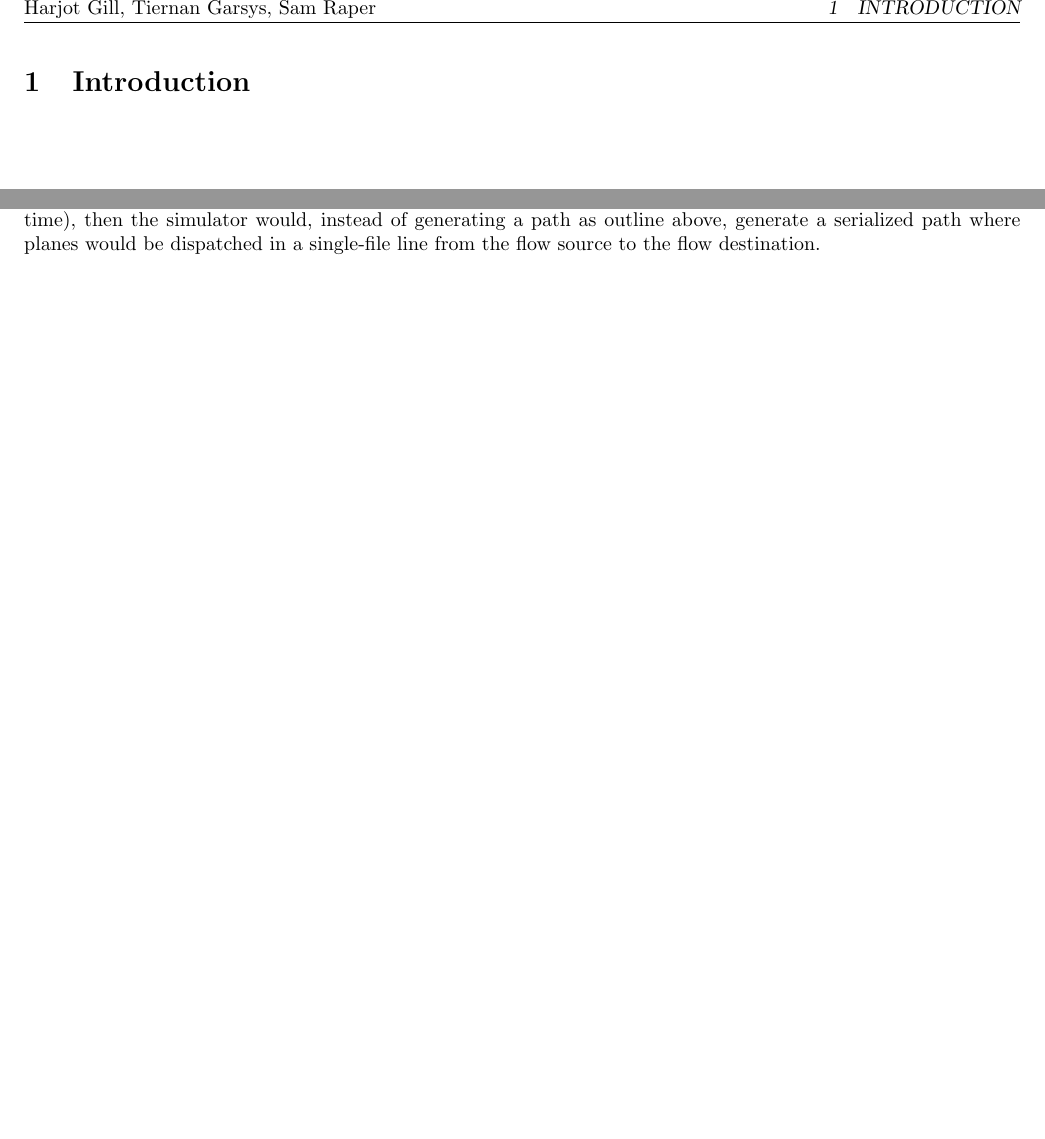
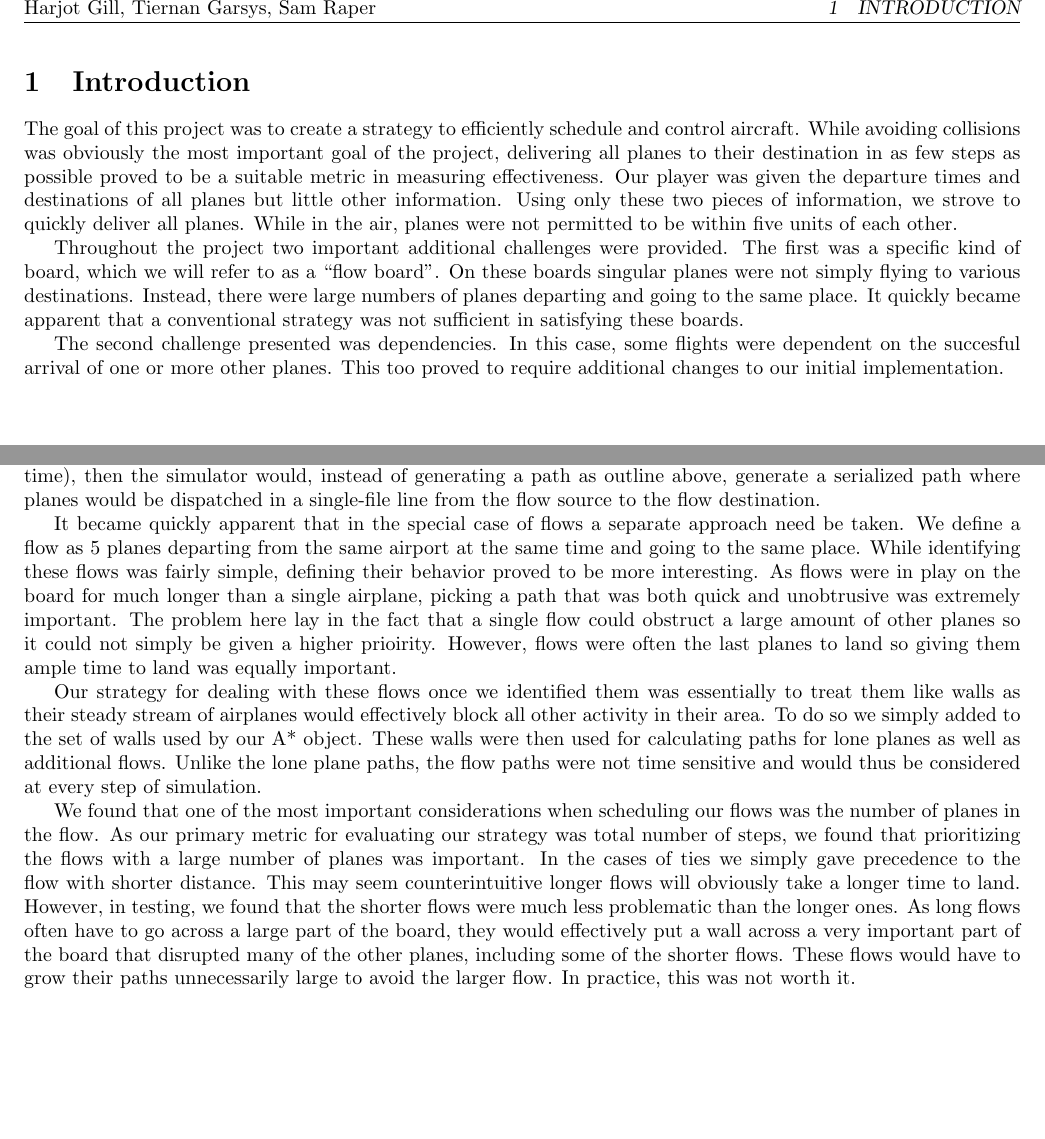
Before and after one commit to sraper/Airplanes, a LaTeX document (companion_document.tex): two parts of pages 3 and 5 of 12, joined at a grey line, cut so that both start at the same text, the shorter picture padded with empty space. Compiled offline with pdfLaTeX.

Commit message:
some flow and introduction added

```diff
--- a/companion_document.tex
+++ b/companion_document.tex
@@ -43,6 +43,12 @@
 %%%
 \newpage
 \section{Introduction}
+
+The goal of this project was to create a strategy to efficiently schedule and control aircraft. While avoiding collisions was obviously the most important goal of the project, delivering all planes to their destination in as few steps as possible proved to be a suitable metric in measuring effectiveness. Our player was given the departure times and destinations of all planes but little other information. Using only these two pieces of information, we strove to quickly deliver all planes. While in the air, planes were not permitted to be within five units of each other.
+
+Throughout the project two important additional challenges were provided. The first was a specific kind of board, which we will refer to as a ``flow board''. On these boards singular planes were not simply flying to various destinations. Instead, there were large numbers of planes departing and going to the same place. It quickly became apparent that a conventional strategy was not sufficient in satisfying these boards.
+
+The second challenge presented was dependencies. In this case, some flights were dependent on the succesful arrival of one or more other planes. This too proved to require additional changes to our initial implementation.
 
 %%%
 \newpage
@@ -105,6 +111,12 @@ the existence of a ``flow'' on the board (a sequence of five or more planes whic
 their source, destination, and departure time), then the simulator would, instead of generating a path
 as outline above, generate a serialized path where planes would be dispatched in a single-file line
 from the flow source to the flow destination.
+
+It became quickly apparent that in the special case of flows a separate approach need be taken. We define a flow as 5 planes departing from the same airport at the same time and going to the same place. While identifying these flows was fairly simple, defining their behavior proved to be more interesting. As flows were in play on the board for much longer than a single airplane, picking a path that was both quick and unobtrusive was extremely important. The problem here lay in the fact that a single flow could obstruct a large amount of other planes so it could not simply be given a higher prioirity. However, flows were often the last planes to land so giving them ample time to land was equally important.
+
+Our strategy for dealing with these flows once we identified them was essentially to treat them like walls as their steady stream of airplanes would effectively block all other activity in their area. To do so we simply added to the set of walls used by our A* object. These walls were then used for calculating paths for lone planes as well as additional flows. Unlike the lone plane paths, the flow paths were not time sensitive and would thus be considered at every step of simulation.
+
+We found that one of the most important considerations when scheduling our flows was the number of planes in the flow. As our primary metric for evaluating our strategy was total number of steps, we found that prioritizing the flows with a large number of planes was important. In the cases of ties we simply gave precedence to the flow with shorter distance. This may seem counterintuitive longer flows will obviously take a longer time to land. However, in testing, we found that the shorter flows were much less problematic than the longer ones. As long flows often have to go across a large part of the board, they would effectively put a wall across a very important part of the board that disrupted many of the other planes, including some of the shorter flows. These flows would have to grow their paths unnecessarily large to avoid the larger flow. In practice, this was not worth it.
 
 %%%
 \newpage
```
